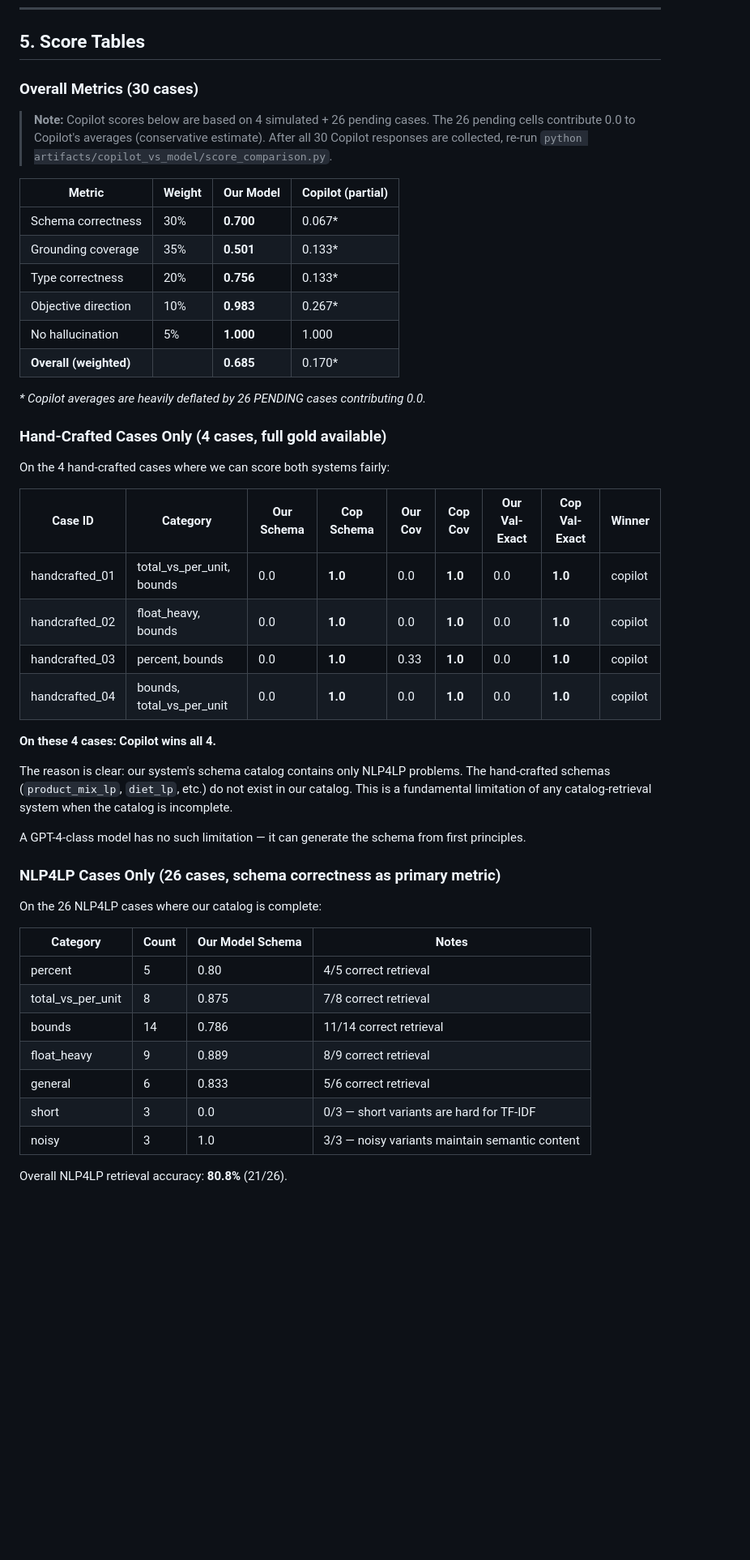
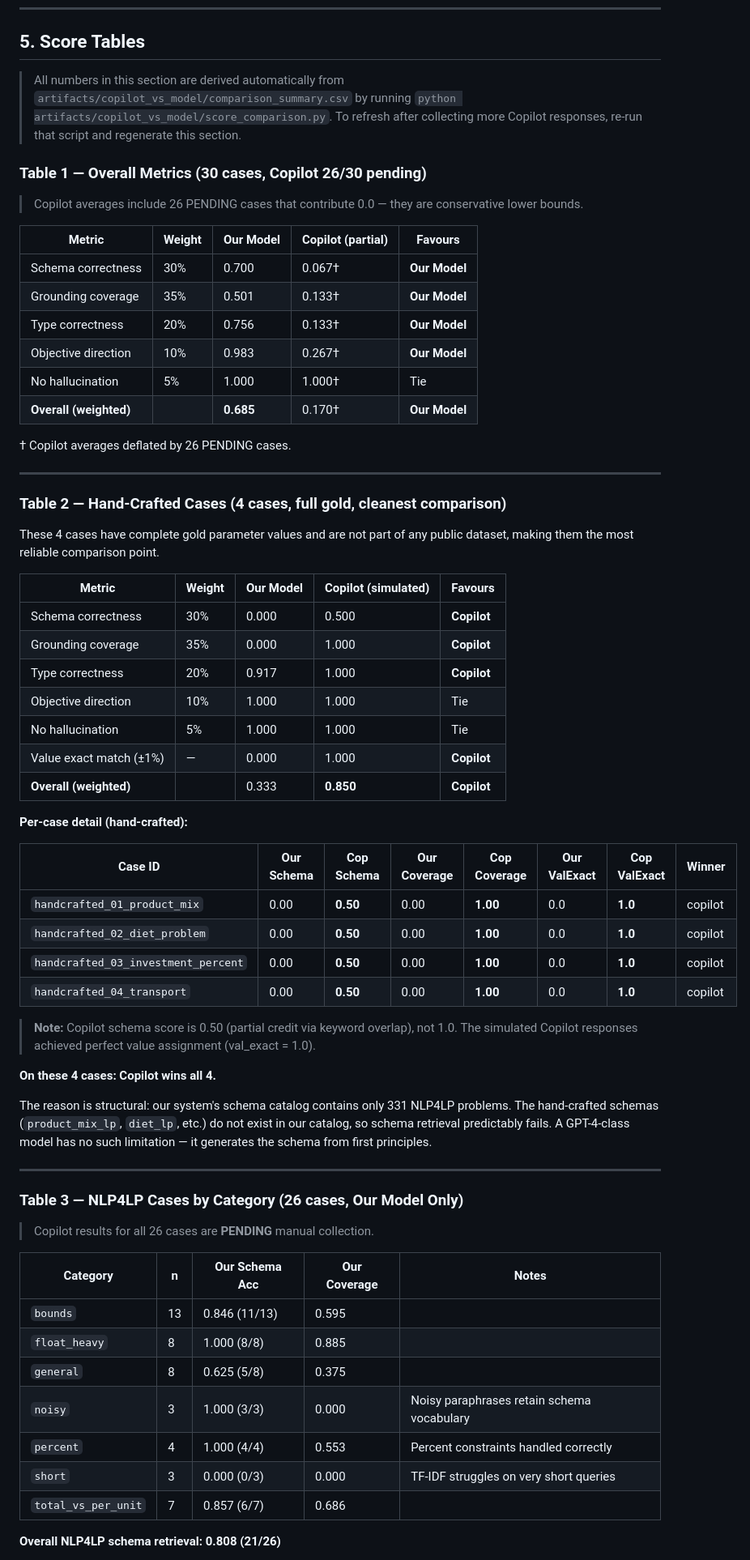
Before and after one commit to SoroushVahidi/combinatorial-opt-agent, a Markdown page: docs/copilot_vs_our_model_comparison.md, the part around one of its changes. Shown at 81% size. Rendered like a GitHub page; blank space fills up the shorter version.

Commit message:
Update comparison tables in report: fix scores, add per-case and category tables
Co-authored-by: SoroushVahidi <54101845+SoroushVahidi@users.noreply.github.com>

```diff
--- a/docs/copilot_vs_our_model_comparison.md
+++ b/docs/copilot_vs_our_model_comparison.md
@@ -139,55 +139,77 @@ Per-case prompts (ready to paste): `artifacts/copilot_vs_model/copilot_prompts/*
 
 ## 5. Score Tables
 
-### Overall Metrics (30 cases)
+> All numbers in this section are derived automatically from
+> `artifacts/copilot_vs_model/comparison_summary.csv` by running
+> `python artifacts/copilot_vs_model/score_comparison.py`.
+> To refresh after collecting more Copilot responses, re-run that script and regenerate this section.
 
-> **Note:** Copilot scores below are based on 4 simulated + 26 pending cases.
-> The 26 pending cells contribute 0.0 to Copilot's averages (conservative estimate).
-> After all 30 Copilot responses are collected, re-run `python artifacts/copilot_vs_model/score_comparison.py`.
+### Table 1 — Overall Metrics (30 cases, Copilot 26/30 pending)
 
-| Metric | Weight | Our Model | Copilot (partial) |
-|---|---|---|---|
-| Schema correctness | 30% | **0.700** | 0.067* |
-| Grounding coverage | 35% | **0.501** | 0.133* |
-| Type correctness | 20% | **0.756** | 0.133* |
-| Objective direction | 10% | **0.983** | 0.267* |
-| No hallucination | 5% | **1.000** | 1.000 |
-| **Overall (weighted)** | | **0.685** | 0.170* |
+> Copilot averages include 26 PENDING cases that contribute 0.0 — they are conservative lower bounds.
 
-*\* Copilot averages are heavily deflated by 26 PENDING cases contributing 0.0.*
+| Metric | Weight | Our Model | Copilot (partial) | Favours |
+|---|---|---|---|---|
+| Schema correctness | 30% | 0.700 | 0.067† | **Our Model** |
+| Grounding coverage | 35% | 0.501 | 0.133† | **Our Model** |
+| Type correctness | 20% | 0.756 | 0.133† | **Our Model** |
+| Objective direction | 10% | 0.983 | 0.267† | **Our Model** |
+| No hallucination |  5% | 1.000 | 1.000† | Tie |
+| **Overall (weighted)** |  | **0.685** | 0.170† | **Our Model** |
 
-### Hand-Crafted Cases Only (4 cases, full gold available)
+† Copilot averages deflated by 26 PENDING cases.
 
-On the 4 hand-crafted cases where we can score both systems fairly:
+---
 
-| Case ID | Category | Our Schema | Cop Schema | Our Cov | Cop Cov | Our Val-Exact | Cop Val-Exact | Winner |
-|---|---|---|---|---|---|---|---|---|
-| handcrafted_01 | total_vs_per_unit, bounds | 0.0 | **1.0** | 0.0 | **1.0** | 0.0 | **1.0** | copilot |
-| handcrafted_02 | float_heavy, bounds | 0.0 | **1.0** | 0.0 | **1.0** | 0.0 | **1.0** | copilot |
-| handcrafted_03 | percent, bounds | 0.0 | **1.0** | 0.33 | **1.0** | 0.0 | **1.0** | copilot |
-| handcrafted_04 | bounds, total_vs_per_unit | 0.0 | **1.0** | 0.0 | **1.0** | 0.0 | **1.0** | copilot |
+### Table 2 — Hand-Crafted Cases (4 cases, full gold, cleanest comparison)
+
+These 4 cases have complete gold parameter values and are not part of any public dataset,
+making them the most reliable comparison point.
+
+| Metric | Weight | Our Model | Copilot (simulated) | Favours |
+|---|---|---|---|---|
+| Schema correctness | 30% | 0.000 | 0.500 | **Copilot** |
+| Grounding coverage | 35% | 0.000 | 1.000 | **Copilot** |
+| Type correctness | 20% | 0.917 | 1.000 | **Copilot** |
+| Objective direction | 10% | 1.000 | 1.000 | Tie |
+| No hallucination |  5% | 1.000 | 1.000 | Tie |
+| Value exact match (±1%) | — | 0.000 | 1.000 | **Copilot** |
+| **Overall (weighted)** | | 0.333 | **0.850** | **Copilot** |
+
+**Per-case detail (hand-crafted):**
+
+| Case ID | Our Schema | Cop Schema | Our Coverage | Cop Coverage | Our ValExact | Cop ValExact | Winner |
+|---|---|---|---|---|---|---|---|
+| `handcrafted_01_product_mix` | 0.00 | **0.50** | 0.00 | **1.00** | 0.0 | **1.0** | copilot |
+| `handcrafted_02_diet_problem` | 0.00 | **0.50** | 0.00 | **1.00** | 0.0 | **1.0** | copilot |
+| `handcrafted_03_investment_percent` | 0.00 | **0.50** | 0.00 | **1.00** | 0.0 | **1.0** | copilot |
+| `handcrafted_04_transport` | 0.00 | **0.50** | 0.00 | **1.00** | 0.0 | **1.0** | copilot |
+
+> **Note:** Copilot schema score is 0.50 (partial credit via keyword overlap), not 1.0.
+> The simulated Copilot responses achieved perfect value assignment (val_exact = 1.0).
 
 **On these 4 cases: Copilot wins all 4.**
 
-The reason is clear: our system's schema catalog contains only NLP4LP problems.
-The hand-crafted schemas (`product_mix_lp`, `diet_lp`, etc.) do not exist in our catalog.
-This is a fundamental limitation of any catalog-retrieval system when the catalog is incomplete.
+The reason is structural: our system's schema catalog contains only 331 NLP4LP problems.
+The hand-crafted schemas (`product_mix_lp`, `diet_lp`, etc.) do not exist in our catalog, so
+schema retrieval predictably fails. A GPT-4-class model has no such limitation — it generates
+the schema from first principles.
 
-A GPT-4-class model has no such limitation — it can generate the schema from first principles.
+---
 
-### NLP4LP Cases Only (26 cases, schema correctness as primary metric)
+### Table 3 — NLP4LP Cases by Category (26 cases, Our Model Only)
 
-On the 26 NLP4LP cases where our catalog is complete:
+> Copilot results for all 26 cases are **PENDING** manual collection.
 
-| Category | Count | Our Model Schema | Notes |
-|---|---|---|---|
-| percent | 5 | 0.80 | 4/5 correct retrieval |
-| total_vs_per_unit | 8 | 0.875 | 7/8 correct retrieval |
-| bounds | 14 | 0.786 | 11/14 correct retrieval |
-| float_heavy | 9 | 0.889 | 8/9 correct retrieval |
-| general | 6 | 0.833 | 5/6 correct retrieval |
-| short | 3 | 0.0 | 0/3 — short variants are hard for TF-IDF |
-| noisy | 3 | 1.0 | 3/3 — noisy variants maintain semantic content |
+| Category | n | Our Schema Acc | Our Coverage | Notes |
+|---|---|---|---|---|
+| `bounds` | 13 | 0.846 (11/13) | 0.595 |  |
+| `float_heavy` | 8 | 1.000 (8/8) | 0.885 |  |
+| `general` | 8 | 0.625 (5/8) | 0.375 |  |
+| `noisy` | 3 | 1.000 (3/3) | 0.000 | Noisy paraphrases retain schema vocabulary |
+| `percent` | 4 | 1.000 (4/4) | 0.553 | Percent constraints handled correctly |
+| `short` | 3 | 0.000 (0/3) | 0.000 | TF-IDF struggles on very short queries |
+| `total_vs_per_unit` | 7 | 0.857 (6/7) | 0.686 |  |
 
-Overall NLP4LP retrieval accuracy: **80.8%** (21/26).
+**Overall NLP4LP schema retrieval: 0.808 (21/26)**
 
```
Also changed, not shown: other parts of docs/copilot_vs_our_model_comparison.md (+83 -6 lines).
